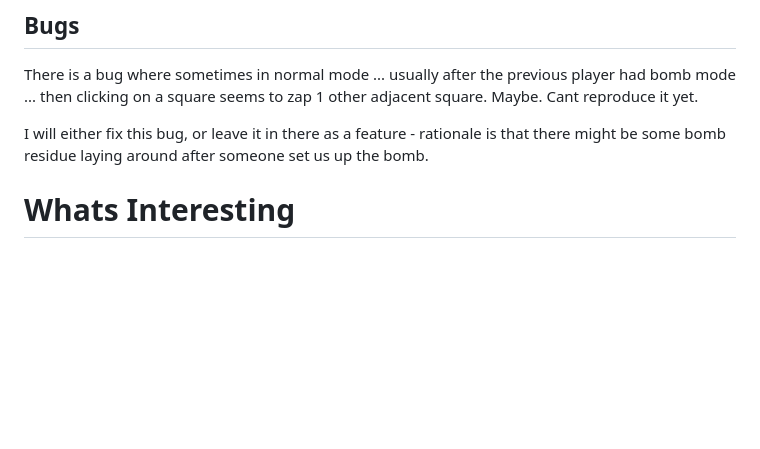
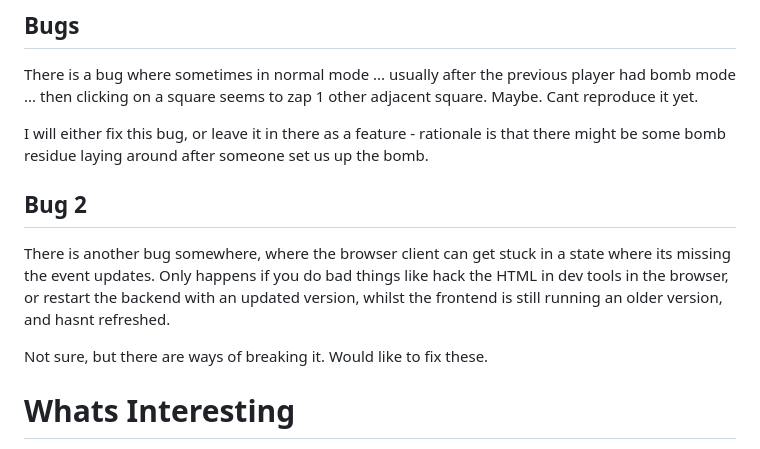
Before and after one commit to zigster64/zig-zag-zoe, a Markdown page: README.md, the part around the change. Rendered like a GitHub page; blank space fills up the shorter version.

Commit message:
document bug 2

```diff
--- a/README.md
+++ b/README.md
@@ -85,6 +85,14 @@ seems to zap 1 other adjacent square.  Maybe. Cant reproduce it yet.
 I will either fix this bug, or leave it in there as a feature - rationale is that there might be some bomb residue laying around
 after someone set us up the bomb.
 
+## Bug 2
+
+There is another bug somewhere, where the browser client can get stuck in a state where its missing the event updates. Only happens
+if you do bad things like hack the HTML in dev tools in the browser, or restart the backend with an updated version, whilst the
+frontend is still running an older version, and hasnt refreshed.
+
+Not sure, but there are ways of breaking it. Would like to fix these.
+
 
 # Whats Interesting
 
```
